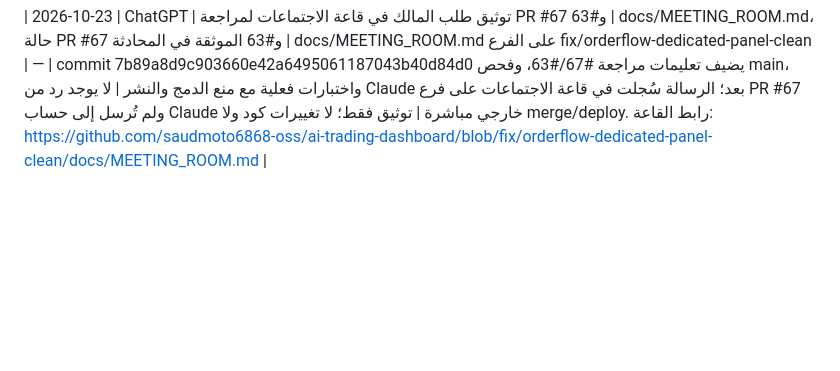
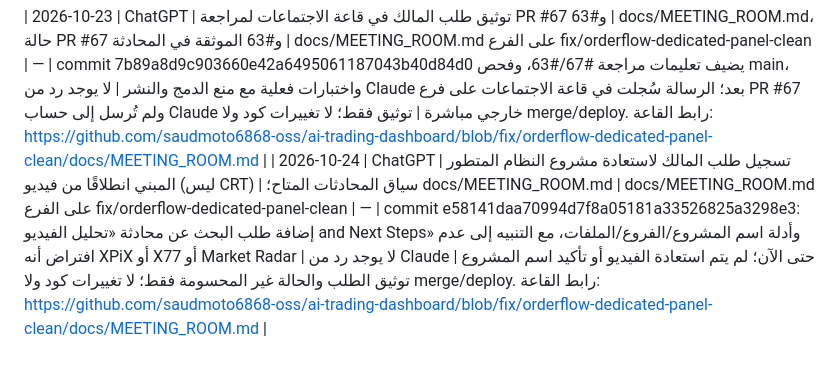
Before and after one commit to saudmoto6868-oss/ai-trading-dashboard, a Markdown page: docs/ACTIVITY_LOG.md, the part around the change. GitHub-like rendering; blank space fills up the shorter version.

Commit message:
docs: log video-based system recovery request

```diff
--- a/docs/ACTIVITY_LOG.md
+++ b/docs/ACTIVITY_LOG.md
@@ -19,3 +19,4 @@
 | 2026-10-22 19:08 | ChatGPT | متابعة مراجعة Claude وإزالة المسارات القديمة غير المستخدمة | PR #67، modules/workspace_app.html، tests/test_orderflow_render_policy.py | modules/workspace_app.html؛ tests/test_orderflow_render_policy.py | — | تعليق Claude في PR #67؛ commits ceb3b5b و19b4db9 | Claude أكد نجاح CI وأشار إلى أن paintDom/paintBub لا توجد لهما استدعاءات وأن اختبار المتصفح غير متاح؛ تحقق الكود أن paintCol يرسم heat map وbubbles داخل العمود | إزالة دوال الرسم القديمة التي كانت مخصصة للرسم فوق الشموع؛ إضافة فحوصات ثابتة لمسار paintCol والـ heat/bubbles؛ يلزم CI جديد واختبار متصفح/OKX يدوي؛ لا merge/deploy |
 
 | 2026-10-23 | ChatGPT | توثيق طلب المالك في قاعة الاجتماعات لمراجعة PR #67 و#63 | docs/MEETING_ROOM.md، حالة PR #67 و#63 الموثقة في المحادثة | docs/MEETING_ROOM.md على الفرع fix/orderflow-dedicated-panel-clean | — | commit 7b89a8d9c903660e42a6495061187043b40d84d0 يضيف تعليمات مراجعة #67/#63، وفحص main، واختبارات فعلية مع منع الدمج والنشر | لا يوجد رد من Claude بعد؛ الرسالة سُجلت في قاعة الاجتماعات على فرع PR #67 ولم تُرسل إلى حساب Claude خارجي مباشرة | توثيق فقط؛ لا تغييرات كود ولا merge/deploy. رابط القاعة: https://github.com/saudmoto6868-oss/ai-trading-dashboard/blob/fix/orderflow-dedicated-panel-clean/docs/MEETING_ROOM.md |
+| 2026-10-24 | ChatGPT | تسجيل طلب المالك لاستعادة مشروع النظام المتطور المبني انطلاقًا من فيديو (ليس CRT) | سياق المحادثات المتاح؛ docs/MEETING_ROOM.md | docs/MEETING_ROOM.md على الفرع fix/orderflow-dedicated-panel-clean | — | commit e58141daa70994d7f8a05181a33526825a3298e3: إضافة طلب البحث عن محادثة «تحليل الفيديو and Next Steps» وأدلة اسم المشروع/الفروع/الملفات، مع التنبيه إلى عدم افتراض أنه XPiX أو X77 أو Market Radar | لا يوجد رد من Claude حتى الآن؛ لم يتم استعادة الفيديو أو تأكيد اسم المشروع | توثيق الطلب والحالة غير المحسومة فقط؛ لا تغييرات كود ولا merge/deploy. رابط القاعة: https://github.com/saudmoto6868-oss/ai-trading-dashboard/blob/fix/orderflow-dedicated-panel-clean/docs/MEETING_ROOM.md |
```
